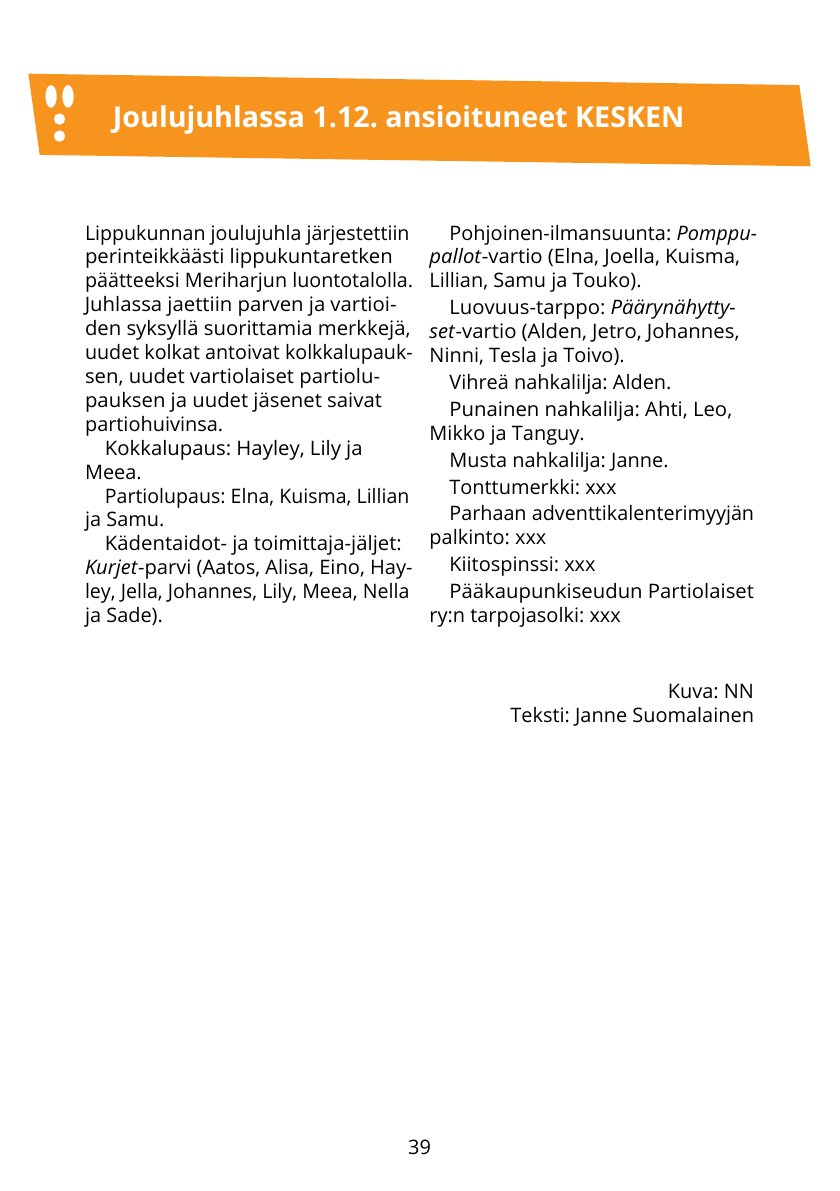
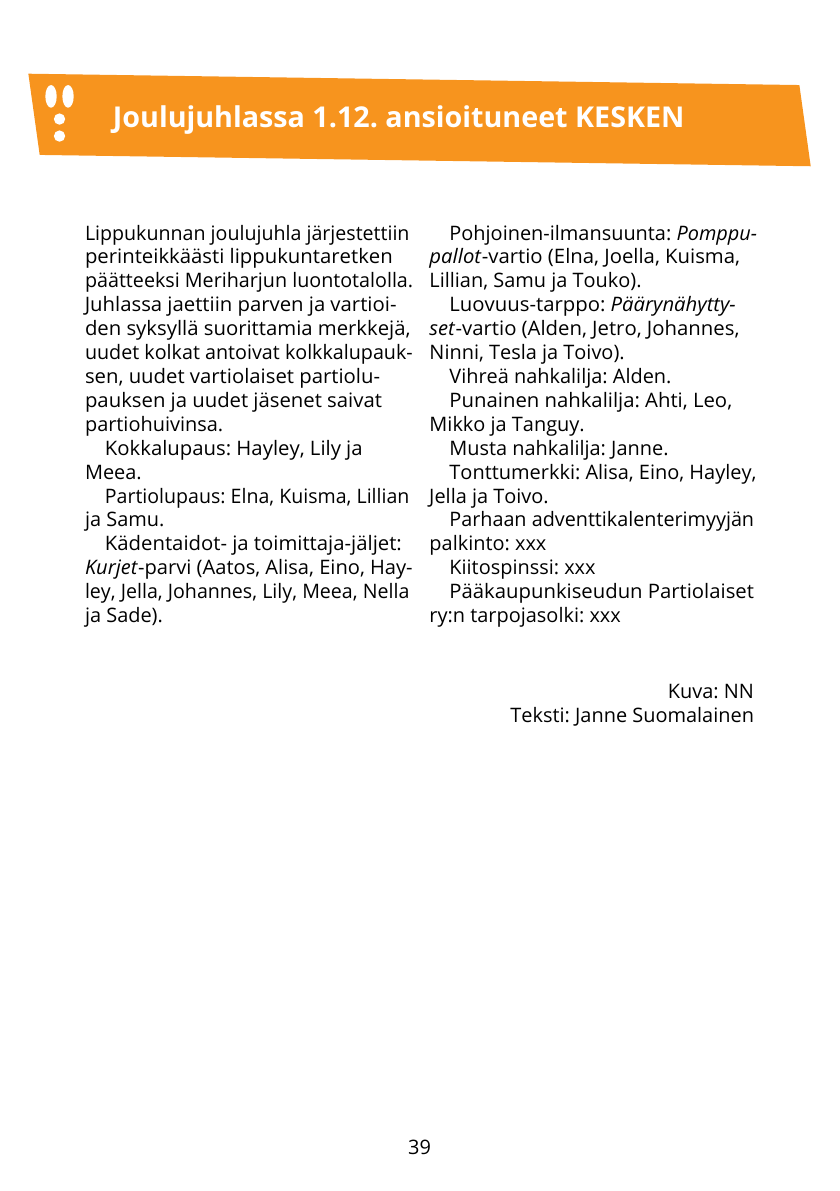
Before and after one commit to kapnoc/Tassu.1.2024, a LaTeX document (tassu12024.tex, which reads chapters/lippukunnanJoulujuhlassaAnsioituneita.tex): page 39 of 42. Compiled offline with LuaLaTeX; a missing font is replaced by an installed copy or a similar font.

Commit message:
Added names

```diff
--- a/chapters/lippukunnanJoulujuhlassaAnsioituneita.tex
+++ b/chapters/lippukunnanJoulujuhlassaAnsioituneita.tex
@@ -26,7 +26,7 @@ Punainen nahkalilja: Ahti, Leo, Mikko ja Tanguy.
 
 Musta nahkalilja: Janne.
 
-Tonttumerkki: xxx
+Tonttumerkki: Alisa, Eino, Hayley, Jella ja Toivo.
 
 Parhaan adventtikalenterimyyjän palkinto: xxx
 
```
